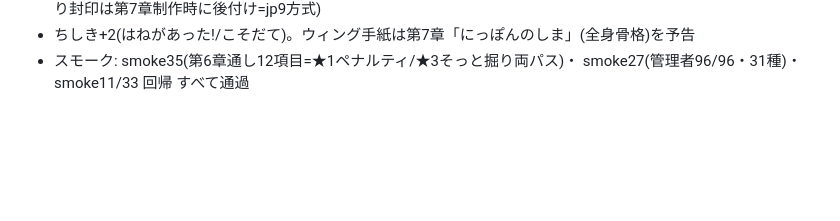
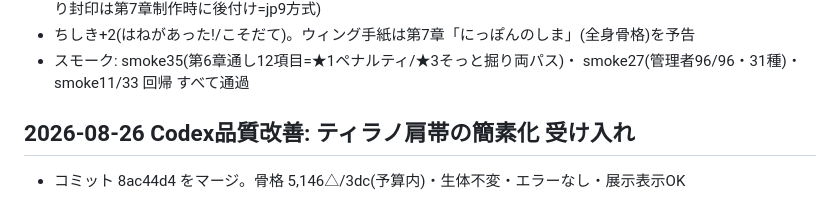
Before and after one commit to hassy0511/kyouryuu-hakkutsu, a Markdown page: docs/00_DECISIONS.md, the part around the change. Drawn GitHub-style; blank space fills up the shorter version.

Commit message:
docs: record tyrannosaurus shoulder girdle acceptance
Co-Authored-By: Claude Fable 5 <noreply@anthropic.com>
Claude-Session: https://claude.ai/code/session_01EPLfwmfwRnauyqPvefLfBF

```diff
--- a/docs/00_DECISIONS.md
+++ b/docs/00_DECISIONS.md
@@ -456,3 +456,7 @@
 - ちしき+2(はねがあった!/こそだて)。ウィング手紙は第7章「にっぽんのしま」(全身骨格)を予告
 - スモーク: smoke35(第6章通し12項目=★1ペナルティ/★3そっと掘り両パス)・
   smoke27(管理者96/96・31種)・smoke11/33 回帰 すべて通過
+
+## 2026-08-26 Codex品質改善: ティラノ肩帯の簡素化 受け入れ
+
+- コミット 8ac44d4 をマージ。骨格 5,146△/3dc(予算内)・生体不変・エラーなし・展示表示OK
```
